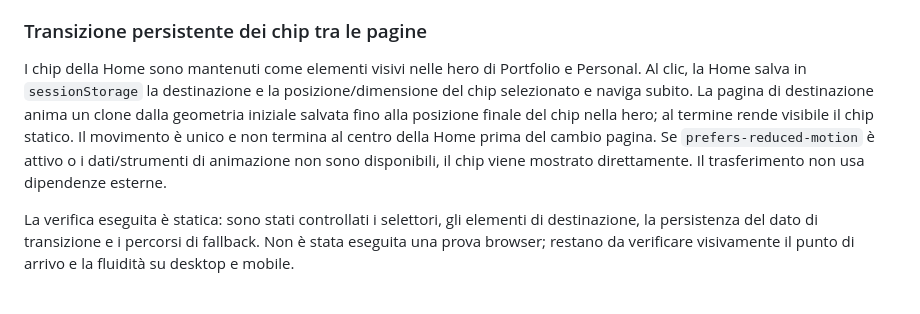
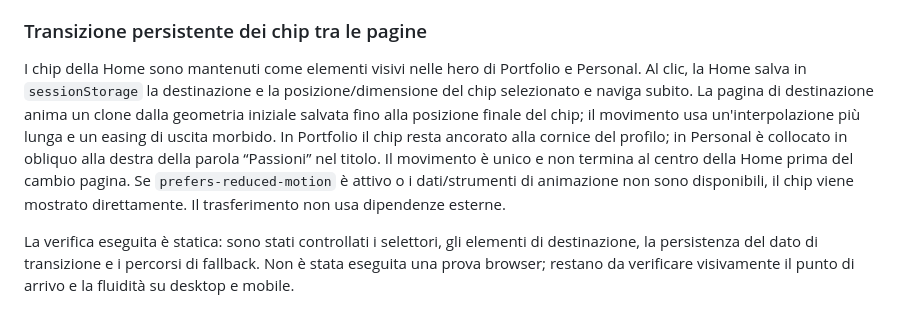
Before and after one commit to marco-scatassi/marco-scatassi.github.io, a Markdown page: README.md, the part around the change. Drawn GitHub-style.

Commit message:
Document refined chip animation and placement

```diff
--- a/README.md
+++ b/README.md
@@ -201,7 +201,7 @@ La verifica eseguita in questa modifica è statica sul markup e sul CSS aggiorna
 
 ### Transizione persistente dei chip tra le pagine
 
-I chip della Home sono mantenuti come elementi visivi nelle hero di Portfolio e Personal. Al clic, la Home salva in `sessionStorage` la destinazione e la posizione/dimensione del chip selezionato e naviga subito. La pagina di destinazione anima un clone dalla geometria iniziale salvata fino alla posizione finale del chip nella hero; al termine rende visibile il chip statico. Il movimento è unico e non termina al centro della Home prima del cambio pagina. Se `prefers-reduced-motion` è attivo o i dati/strumenti di animazione non sono disponibili, il chip viene mostrato direttamente. Il trasferimento non usa dipendenze esterne.
+I chip della Home sono mantenuti come elementi visivi nelle hero di Portfolio e Personal. Al clic, la Home salva in `sessionStorage` la destinazione e la posizione/dimensione del chip selezionato e naviga subito. La pagina di destinazione anima un clone dalla geometria iniziale salvata fino alla posizione finale del chip; il movimento usa un'interpolazione più lunga e un easing di uscita morbido. In Portfolio il chip resta ancorato alla cornice del profilo; in Personal è collocato in obliquo alla destra della parola “Passioni” nel titolo. Il movimento è unico e non termina al centro della Home prima del cambio pagina. Se `prefers-reduced-motion` è attivo o i dati/strumenti di animazione non sono disponibili, il chip viene mostrato direttamente. Il trasferimento non usa dipendenze esterne.
 
 La verifica eseguita è statica: sono stati controllati i selettori, gli elementi di destinazione, la persistenza del dato di transizione e i percorsi di fallback. Non è stata eseguita una prova browser; restano da verificare visivamente il punto di arrivo e la fluidità su desktop e mobile.
 
```
